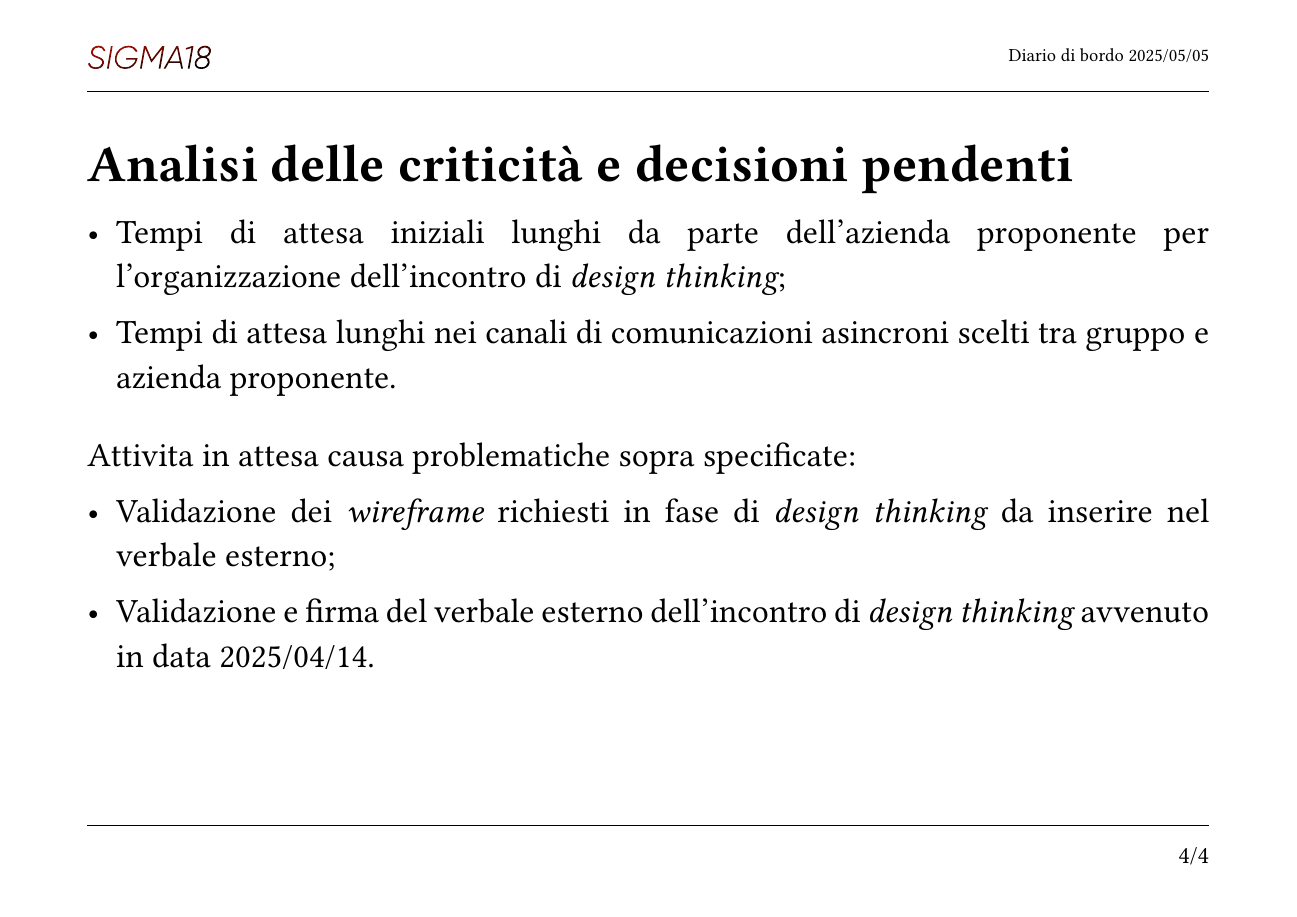
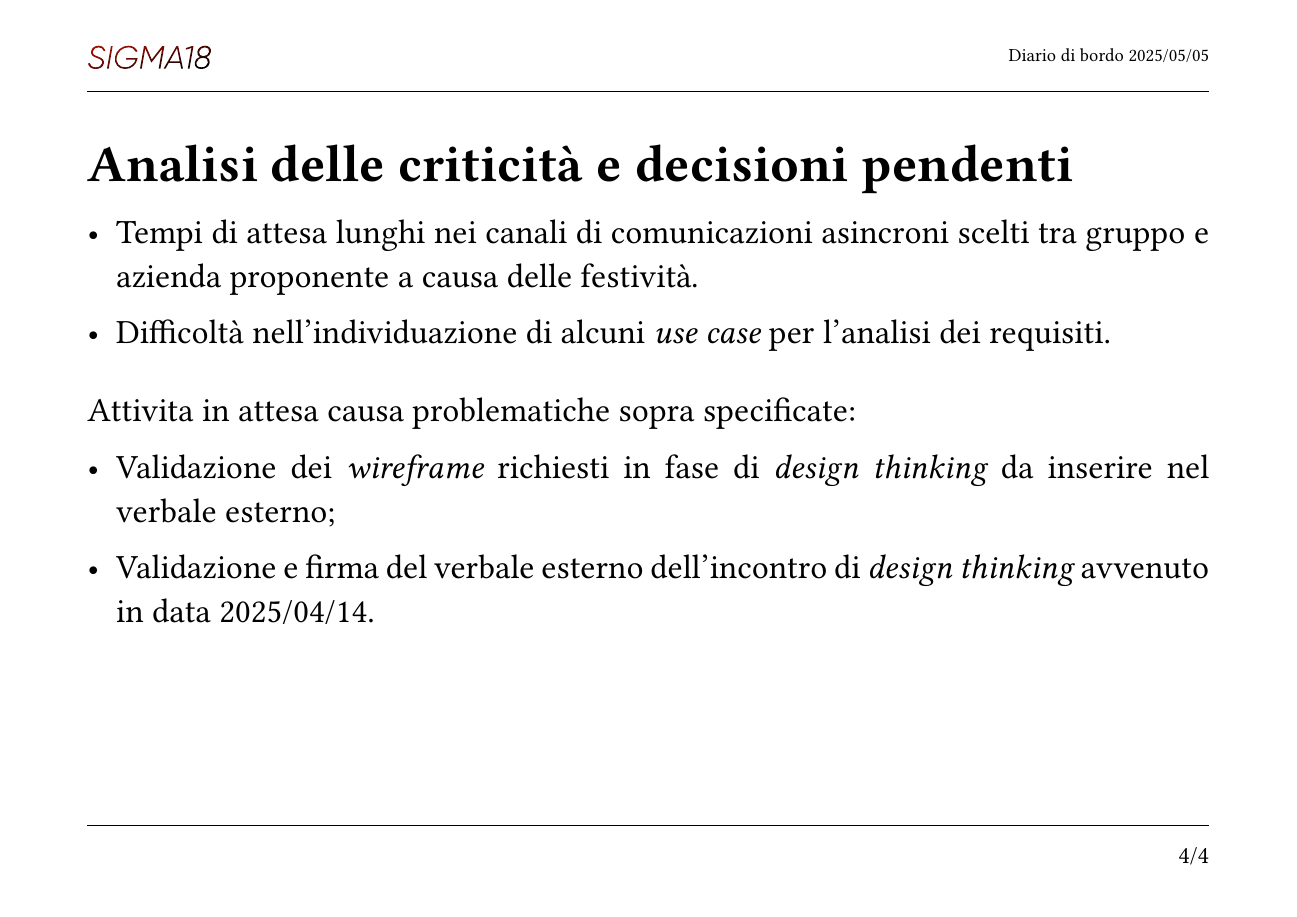
Before and after one commit to Sigma18Unipd/docs, a Typst document (0-diaridibordo/rtb/ddb_20250505.typ): page 4 of 4. Compiled offline with Typst 0.15.

Commit message:
aggiornamento analisi criticità

```diff
--- a/0-diaridibordo/rtb/ddb_20250505.typ
+++ b/0-diaridibordo/rtb/ddb_20250505.typ
@@ -30,8 +30,11 @@ Attivita future non programmate:
 #pagebreak()
 #spacerS
 = Analisi delle criticità e decisioni pendenti
-- Tempi di attesa iniziali lunghi da parte dell'azienda proponente per l'organizzazione dell'incontro di _design thinking_;
-- Tempi di attesa lunghi nei canali di comunicazioni asincroni scelti tra gruppo e azienda proponente.
+
+- Tempi di attesa lunghi nei canali di comunicazioni asincroni scelti tra gruppo e azienda proponente a causa delle festività.
+
+- Difficoltà nell'individuazione di alcuni _use case_ per l'analisi dei requisiti.
+
 #spacerM
 Attivita in attesa causa problematiche sopra specificate:
 - Validazione dei _wireframe_ richiesti in fase di _design thinking_ da inserire nel verbale esterno;
```
